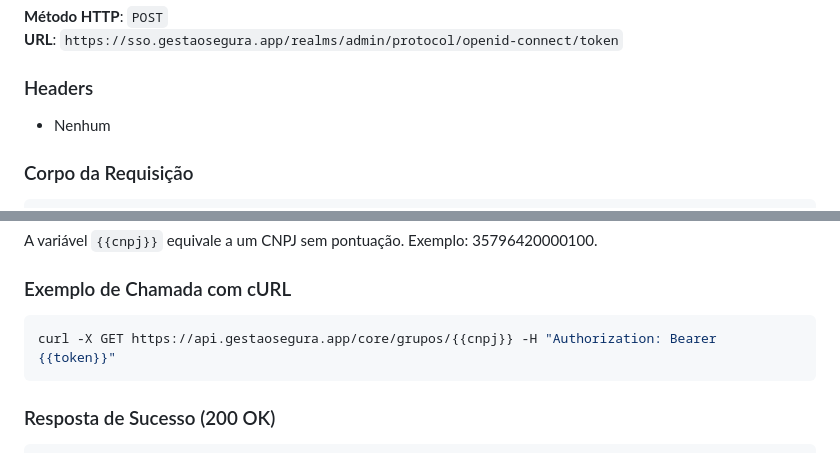
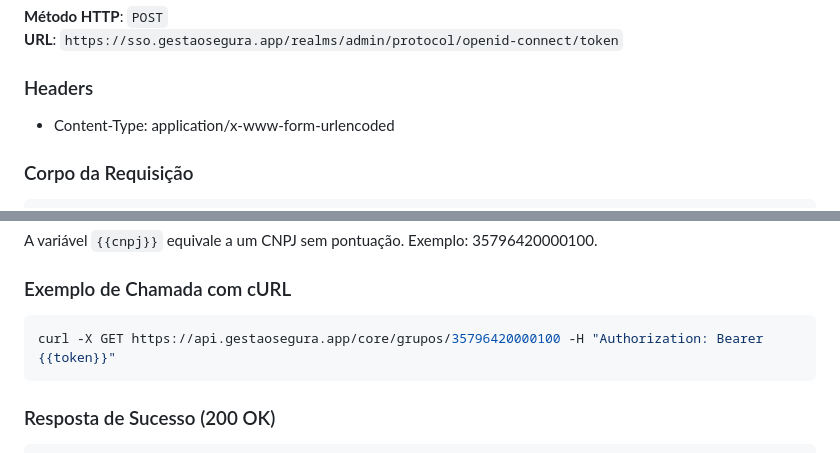
Before and after one commit to gestao-segura/docs, a Markdown page: api-integradores.md, 2 parts joined by grey strips. GitHub-like rendering.

Commit message:
feat: acertando o cnpj no exemplo + adicionando o content type no get token

````diff
--- a/api-integradores.md
+++ b/api-integradores.md
@@ -21,7 +21,7 @@ Este endpoint permite que o integrador obtenha um token de autenticação, que
 
 ### Headers
 
-- Nenhum
+- Content-Type: application/x-www-form-urlencoded
 
 ### Corpo da Requisição
 
@@ -164,7 +164,7 @@ A variável `{{cnpj}}` equivale a um CNPJ sem pontuação. Exemplo: 357964200001
 ### Exemplo de Chamada com cURL
 
 ```bash
-curl -X GET https://api.gestaosegura.app/core/grupos/{{cnpj}} -H "Authorization: Bearer {{token}}"
+curl -X GET https://api.gestaosegura.app/core/grupos/35796420000100 -H "Authorization: Bearer {{token}}"
 ```
 
 ### Resposta de Sucesso (200 OK)
````
